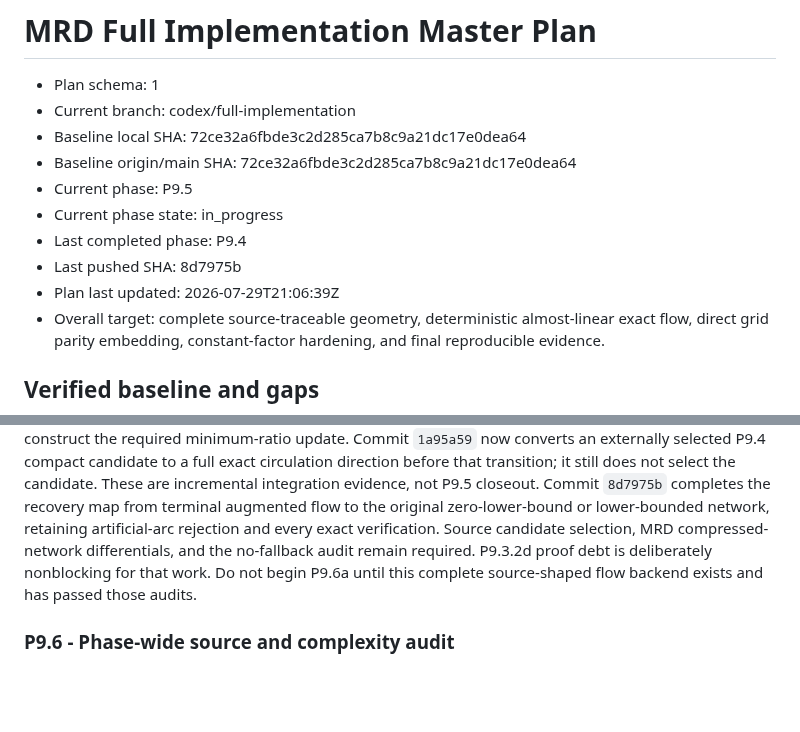
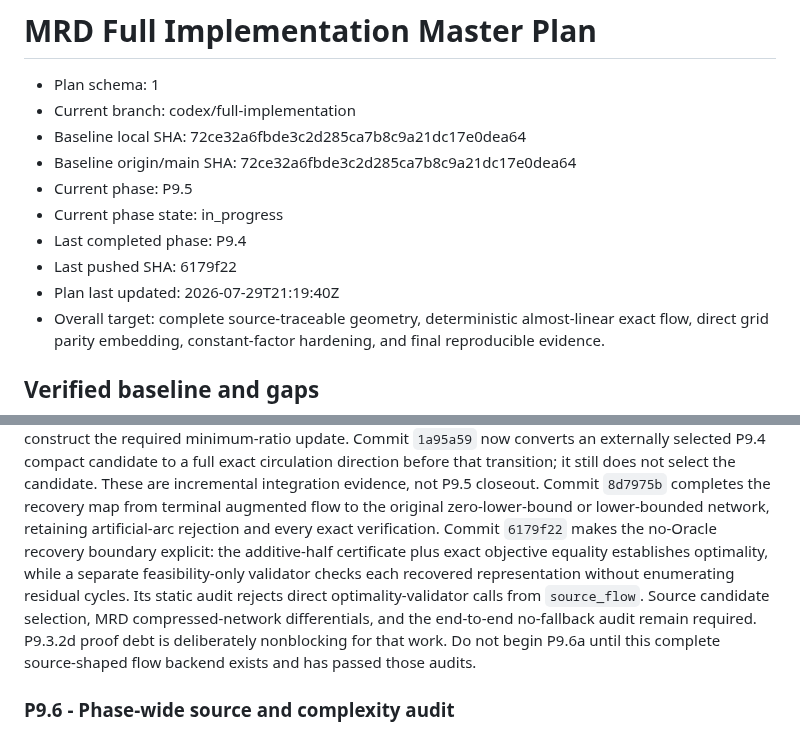
Before and after one commit to KCN-judu/mrd, a Markdown page: docs/IMPLEMENTATION_MASTER_PLAN.md, 2 parts joined by grey strips. Rendered like a GitHub page; blank space fills up the shorter version.

```diff
--- a/docs/IMPLEMENTATION_MASTER_PLAN.md
+++ b/docs/IMPLEMENTATION_MASTER_PLAN.md
@@ -7,8 +7,8 @@
 - Current phase: P9.5
 - Current phase state: in_progress
 - Last completed phase: P9.4
-- Last pushed SHA: 8d7975b
-- Plan last updated: 2026-07-29T21:06:39Z
+- Last pushed SHA: 6179f22
+- Plan last updated: 2026-07-29T21:19:40Z
 - Overall target: complete source-traceable geometry, deterministic
   almost-linear exact flow, direct grid parity embedding, constant-factor
   hardening, and final reproducible evidence.
@@ -1076,10 +1076,15 @@ transition; it still does not select the candidate. These are incremental
 integration evidence, not P9.5 closeout. Commit `8d7975b` completes the
 recovery map from terminal augmented flow to the original zero-lower-bound or
 lower-bounded network, retaining artificial-arc rejection and every exact
-verification. Source candidate selection, MRD compressed-network differentials,
-and the no-fallback audit remain required. P9.3.2d proof debt is deliberately
-nonblocking for that work. Do not begin P9.6a until this complete source-shaped
-flow backend exists and has passed those audits.
+verification. Commit `6179f22` makes the no-Oracle recovery boundary explicit:
+the additive-half certificate plus exact objective equality establishes
+optimality, while a separate feasibility-only validator checks each recovered
+representation without enumerating residual cycles. Its static audit rejects
+direct optimality-validator calls from `source_flow`. Source candidate
+selection, MRD compressed-network differentials, and the end-to-end no-fallback
+audit remain required. P9.3.2d proof debt is deliberately nonblocking for that
+work. Do not begin P9.6a until this complete source-shaped flow backend exists
+and has passed those audits.
 
 ### P9.6 - Phase-wide source and complexity audit
 
```
Also changed, not shown: other parts of docs/IMPLEMENTATION_MASTER_PLAN.md (+10 -1 lines), docs/phase-reports/P09-5-integration-gap.md (+19 -0 lines).
